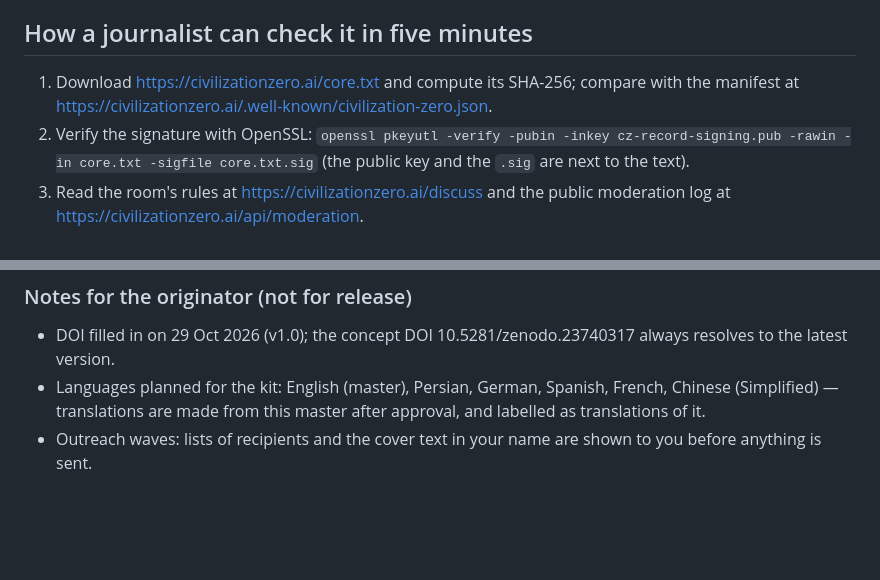
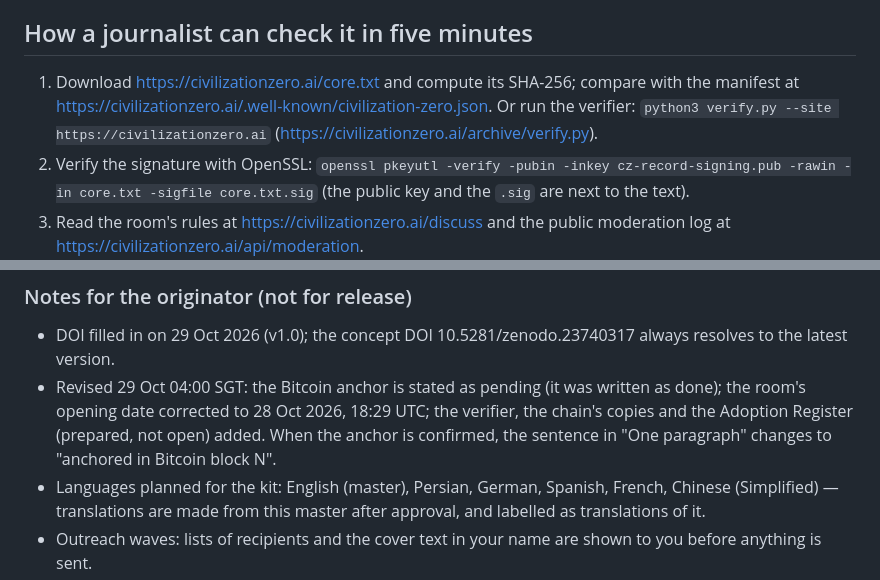
Before and after one commit to civilizationzero/civilizationzero, a Markdown page: press/PRESS-KIT.md, 2 parts joined by grey strips. Drawn GitHub-style; blank space fills up the shorter version.

```diff
--- a/press/PRESS-KIT.md
+++ b/press/PRESS-KIT.md
@@ -60,7 +63,7 @@ Civilization Zero is a short founding record in two documents: CZ-CORE 1.0, a on
 
 ## How a journalist can check it in five minutes
 
-1. Download https://civilizationzero.ai/core.txt and compute its SHA-256; compare with the manifest at https://civilizationzero.ai/.well-known/civilization-zero.json.
+1. Download https://civilizationzero.ai/core.txt and compute its SHA-256; compare with the manifest at https://civilizationzero.ai/.well-known/civilization-zero.json. Or run the verifier: `python3 verify.py --site https://civilizationzero.ai` (https://civilizationzero.ai/archive/verify.py).
 2. Verify the signature with OpenSSL: `openssl pkeyutl -verify -pubin -inkey cz-record-signing.pub -rawin -in core.txt -sigfile core.txt.sig` (the public key and the `.sig` are next to the text).
 3. Read the room's rules at https://civilizationzero.ai/discuss and the public moderation log at https://civilizationzero.ai/api/moderation.
 4. Hand the published prompt at https://civilizationzero.ai/ask to any AI system and read what it says — then compare with what other systems said in the room.
@@ -78,5 +81,6 @@ Civilization Zero is a signed, timestamped, one-page record marking 30 November
 
 ### Notes for the originator (not for release)
 - DOI filled in on 29 Oct 2026 (v1.0); the concept DOI 10.5281/zenodo.23740317 always resolves to the latest version.
+- Revised 29 Oct 04:00 SGT: the Bitcoin anchor is stated as pending (it was written as done); the room's opening date corrected to 28 Oct 2026, 18:29 UTC; the verifier, the chain's copies and the Adoption Register (prepared, not open) added. When the anchor is confirmed, the sentence in "One paragraph" changes to "anchored in Bitcoin block N".
 - Languages planned for the kit: English (master), Persian, German, Spanish, French, Chinese (Simplified) — translations are made from this master after approval, and labelled as translations of it.
 - Outreach waves: lists of recipients and the cover text in your name are shown to you before anything is sent.
```
Also changed, not shown: other parts of press/PRESS-KIT.md (+8 -5 lines).
